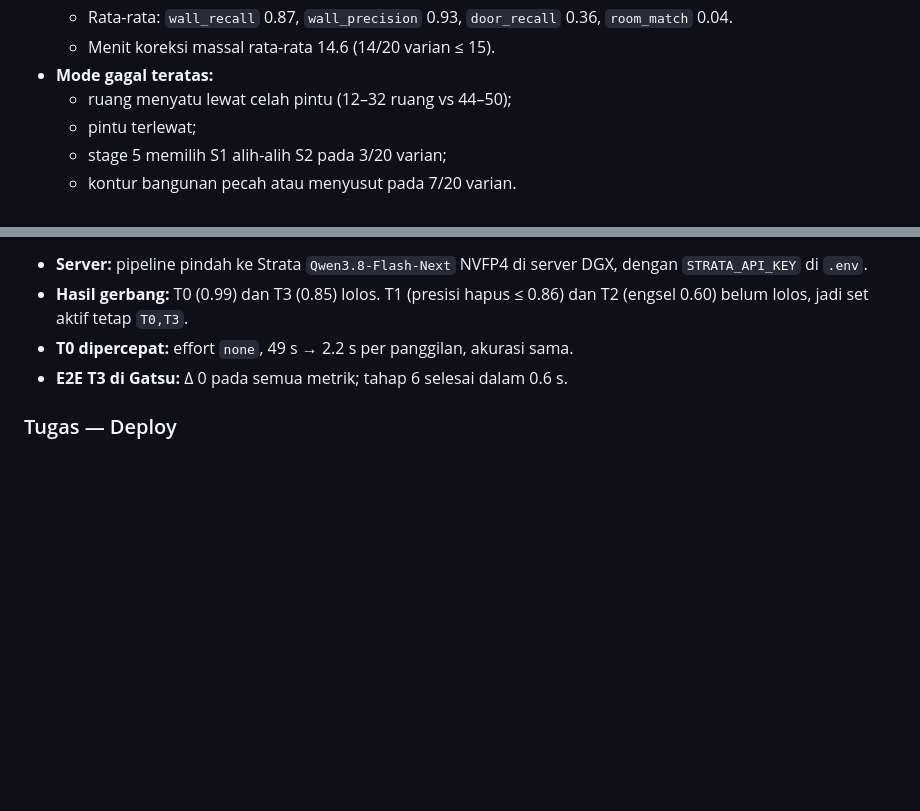
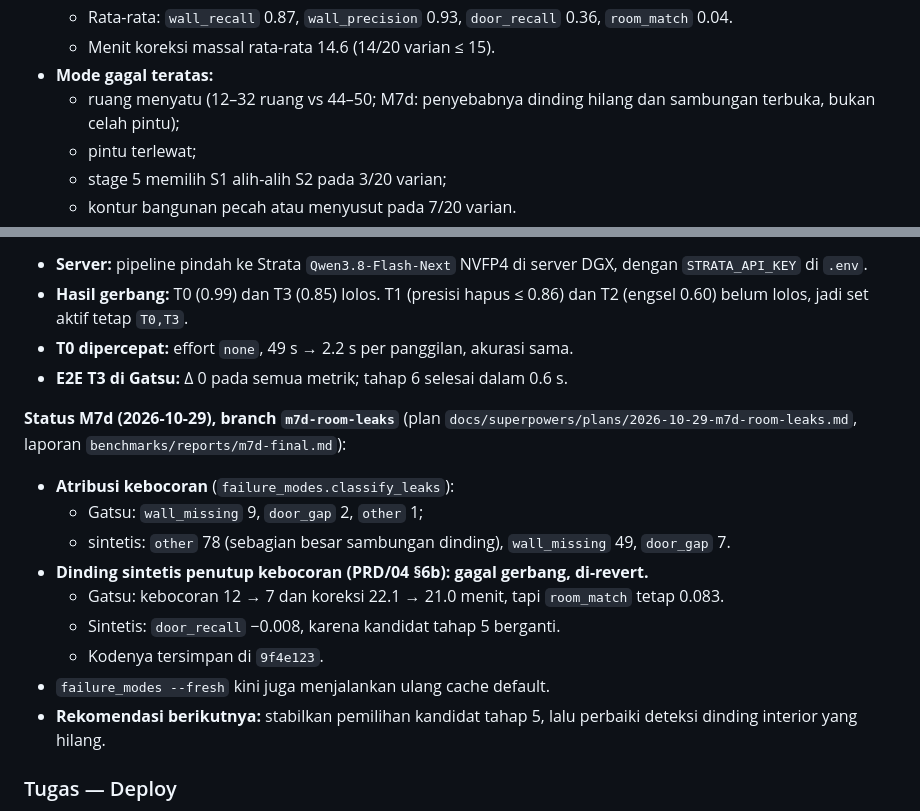
Before and after one commit to LyKhan77/FloorplanTo3D, a Markdown page: ROADMAP.md, 2 parts joined by grey strips. GitHub-like rendering; blank space fills up the shorter version.

Commit message:
docs: M7d room-leak results and status
Co-Authored-By: Claude Opus 5.5 <noreply@anthropic.com>

```diff
--- a/ROADMAP.md
+++ b/ROADMAP.md
@@ -597,7 +597,7 @@ Estimasi sudah termasuk test dan dokumentasi per milestone, dan belum termasuk b
   - Rata-rata: `wall_recall` 0.87, `wall_precision` 0.93, `door_recall` 0.36, `room_match` 0.04.
   - Menit koreksi massal rata-rata 14.6 (14/20 varian ≤ 15).
 - **Mode gagal teratas:**
-  - ruang menyatu lewat celah pintu (12–32 ruang vs 44–50);
+  - ruang menyatu (12–32 ruang vs 44–50; M7d: penyebabnya dinding hilang dan sambungan terbuka, bukan celah pintu);
   - pintu terlewat;
   - stage 5 memilih S1 alih-alih S2 pada 3/20 varian;
   - kontur bangunan pecah atau menyusut pada 7/20 varian.
@@ -614,6 +614,17 @@ Estimasi sudah termasuk test dan dokumentasi per milestone, dan belum termasuk b
 - **Hasil gerbang:** T0 (0.99) dan T3 (0.85) lolos. T1 (presisi hapus ≤ 0.86) dan T2 (engsel 0.60) belum lolos, jadi set aktif tetap `T0,T3`.
 - **T0 dipercepat:** effort `none`, 49 s → 2.2 s per panggilan, akurasi sama.
 - **E2E T3 di Gatsu:** Δ 0 pada semua metrik; tahap 6 selesai dalam 0.6 s.
+
+**Status M7d (2026-10-29), branch `m7d-room-leaks`** (plan `docs/superpowers/plans/2026-10-29-m7d-room-leaks.md`, laporan `benchmarks/reports/m7d-final.md`):
+- **Atribusi kebocoran** (`failure_modes.classify_leaks`):
+  - Gatsu: `wall_missing` 9, `door_gap` 2, `other` 1;
+  - sintetis: `other` 78 (sebagian besar sambungan dinding), `wall_missing` 49, `door_gap` 7.
+- **Dinding sintetis penutup kebocoran (PRD/04 §6b): gagal gerbang, di-revert.**
+  - Gatsu: kebocoran 12 → 7 dan koreksi 22.1 → 21.0 menit, tapi `room_match` tetap 0.083.
+  - Sintetis: `door_recall` −0.008, karena kandidat tahap 5 berganti.
+  - Kodenya tersimpan di `9f4e123`.
+- `failure_modes --fresh` kini juga menjalankan ulang cache default.
+- **Rekomendasi berikutnya:** stabilkan pemilihan kandidat tahap 5, lalu perbaiki deteksi dinding interior yang hilang.
 
 ### Tugas — Deploy
 - [ ] `docker/Dockerfile`: Ubuntu + Blender 5.2 LTS (pinned) + Python 3.12 + deps + font Plex. Web dibuild statis dan disajikan FastAPI.
```
Also changed, not shown: benchmarks/reports/m7d-final.md (added, +51 -0 lines).
